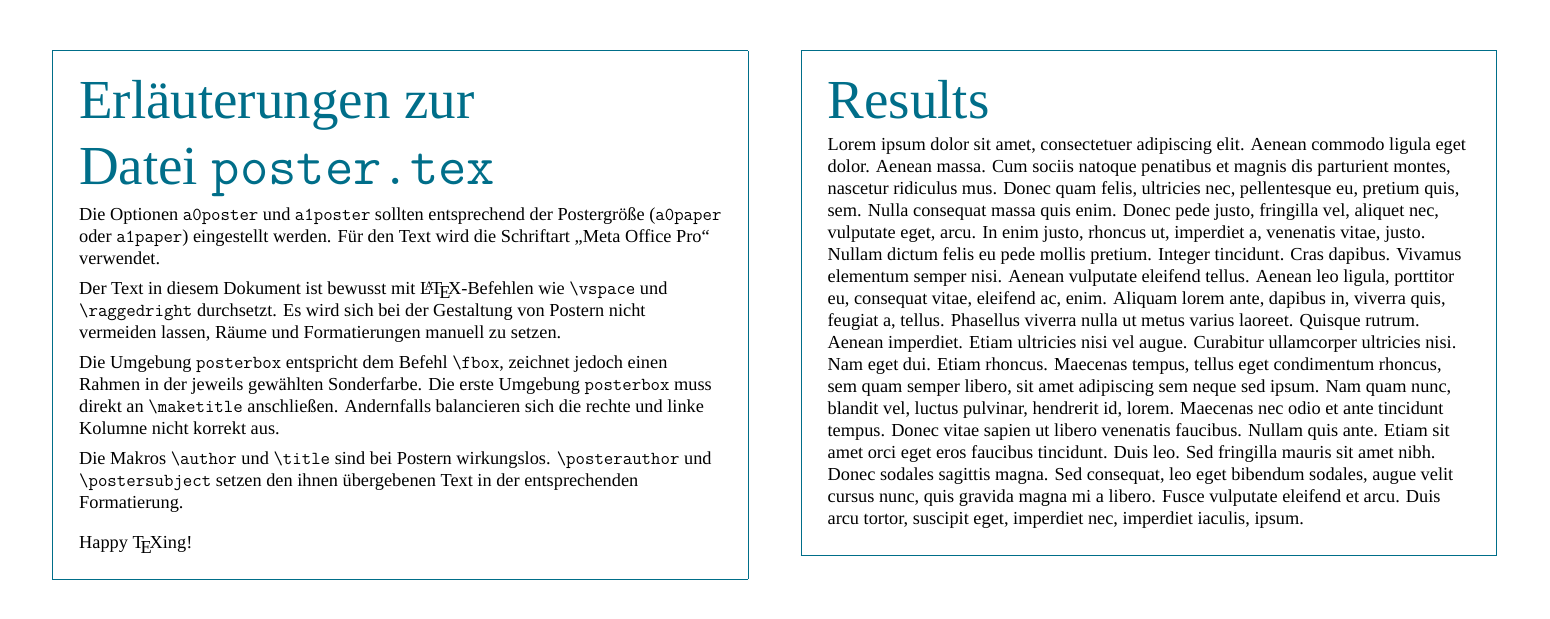
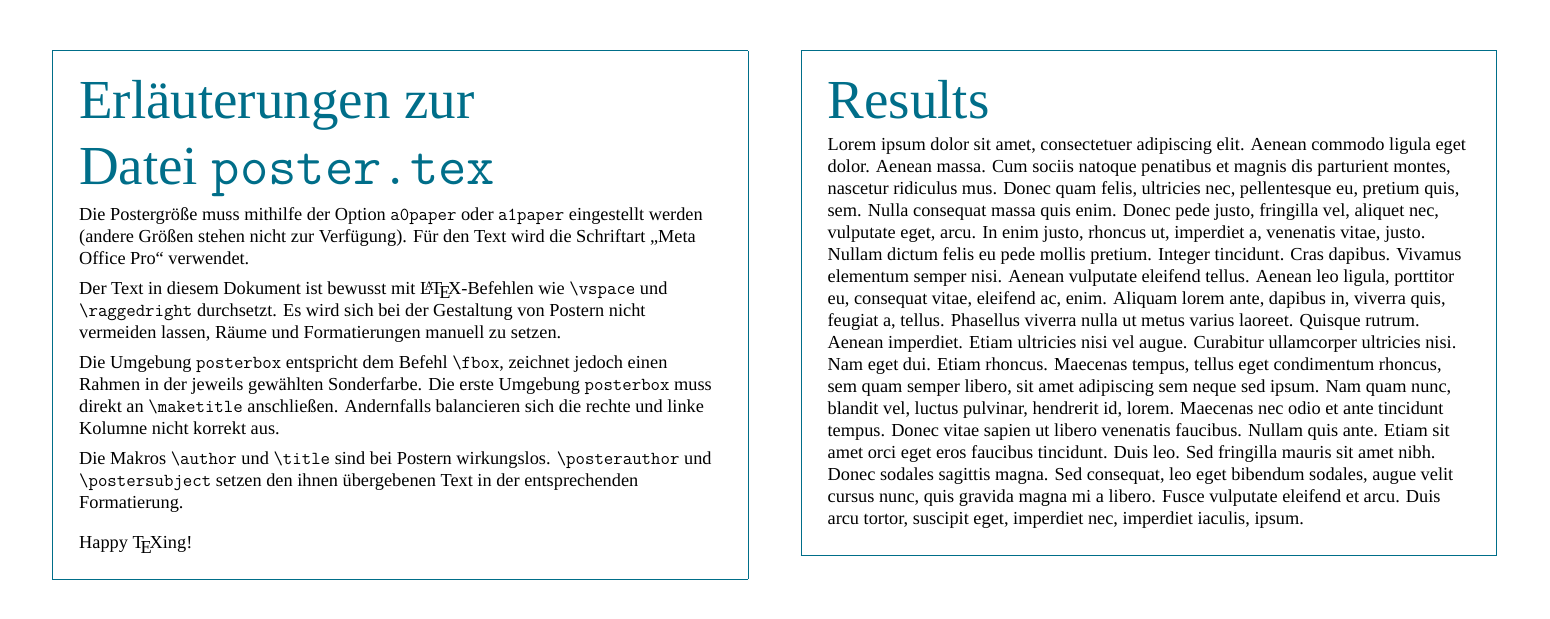
Before and after one commit to fsphys-muenster/poster-template, a LaTeX document (latex-wwustyle_2017/poster.tex, which reads latex-wwustyle_2017/wwustyle-poster.sty): part of the page, cut so that both start at the same text. Compiled offline with XeLaTeX; a missing font is replaced by an installed copy or a similar font.

Commit message:
Remove options a0poster and a1poster

```diff
--- a/latex-wwustyle_2017/poster.tex
+++ b/latex-wwustyle_2017/poster.tex
@@ -1,5 +1,5 @@
 \documentclass[a1paper]{article}
-\usepackage[a1poster, pantone315]{wwustyle-poster}
+\usepackage[pantone315]{wwustyle-poster}
 
 \begin{document}
 
@@ -16,7 +16,7 @@
 	\raggedright
 
 	\section*{Erläuterungen zur\\Datei \texttt{poster.tex}}
-	Die Optionen \verb+a0poster+ und \verb+a1poster+ sollten entsprechend der Postergröße (\verb+a0paper+ oder \verb+a1paper+) eingestellt werden.
+	Die Postergröße muss mithilfe der Option \verb+a0paper+ oder \verb+a1paper+ eingestellt werden (andere Größen stehen nicht zur Verfügung).
 	Für den Text wird die Schriftart „Meta Office Pro“ verwendet.
 
 	Der Text in diesem Dokument ist bewusst mit \LaTeX-Befehlen wie \verb+\vspace+
--- a/latex-wwustyle_2017/wwustyle-poster.sty
+++ b/latex-wwustyle_2017/wwustyle-poster.sty
@@ -57,15 +57,11 @@
 \DeclareOption{pantoneprozessyellow}{%
     \set@wwu@maincolor{pantoneprozessyellow}{pantone312}}
 
-% default paper size: DIN A0
-\newcommand*{\din@format}{a0paper}
-\let\set@poster\set@poster@null
-\DeclareOption{a0poster}{%
-    \let\set@poster\set@poster@null
-}
-\newcommand*{\set@poster@null}{
-    \renewcommand*{\din@format}{a0paper}%
-    \renewcommand*{\maketitle}{\make@poster@title}%
+\renewcommand*{\maketitle}{\make@poster@title}
+
+\newif\if@paper@set
+\DeclareOption{a0paper}{
+	\@paper@settrue
 	\def\posterLogoScale{3.5}%
 	\def\posterClaimScale{3.5}%
 	\def\posterLogoXShift{15cm}%
@@ -76,12 +72,8 @@
 	\paperheight=1189mm
 	\columnsep=20mm
 }
-\DeclareOption{a1poster}{%
-    \let\set@poster\set@poster@one
-}
-\newcommand*{\set@poster@one}{%
-    \renewcommand*{\din@format}{a1paper}
-    \renewcommand*{\maketitle}{\make@poster@title}
+\DeclareOption{a1paper}{
+	\@paper@settrue
 	\def\posterLogoScale{2.5}%
 	\def\posterClaimScale{2.5}%
 	\def\posterLogoXShift{11.3cm}%
@@ -108,6 +100,14 @@
 
 \ProcessOptions\relax
 
+% produce error if neither a0paper nor a1paper were set
+\if@paper@set\else
+	\PackageError{wwustyle-poster}{%
+		Poster size has not been set!\MessageBreak%
+		You must specify either a0paper or a1paper.%
+	}
+\fi
+
 % save the specified color as “maincolor”
 \colorlet{maincolor}{\bg@maincolor}
 % do font setup if “manualfonts” wasn’t specified
@@ -129,8 +129,6 @@
 \newcommand*{\wwulogoposter}[1]{%
 	\includegraphics[scale=#1]{wwustyle/WWUMuenster_Logo_2017_negativ}%
 }
-
-\set@poster
 
 \newcommand{\make@poster@title}{ %replace standard LaTeX-command
  {%
```
Lines whose indentation alone changed are shown as unchanged.
